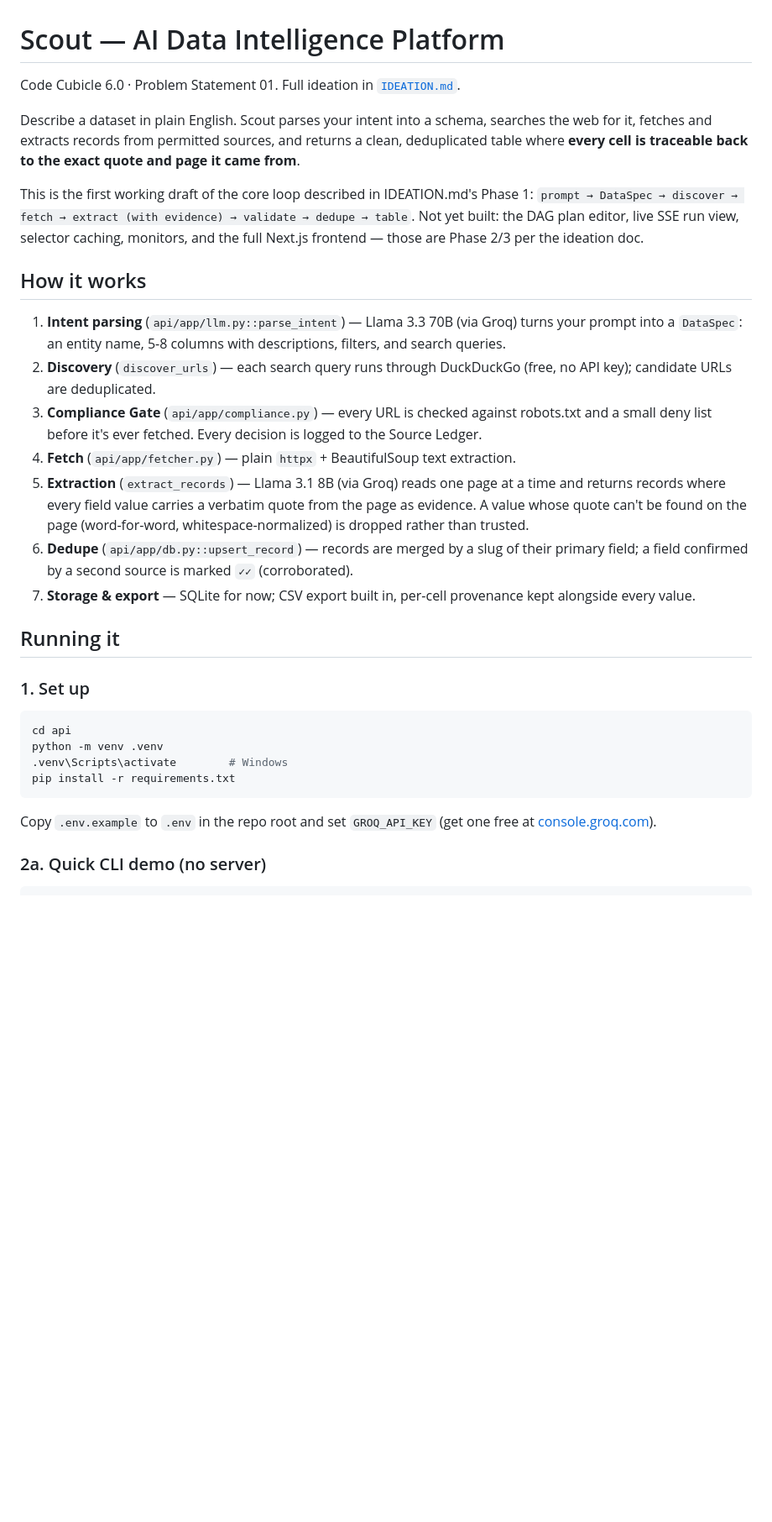
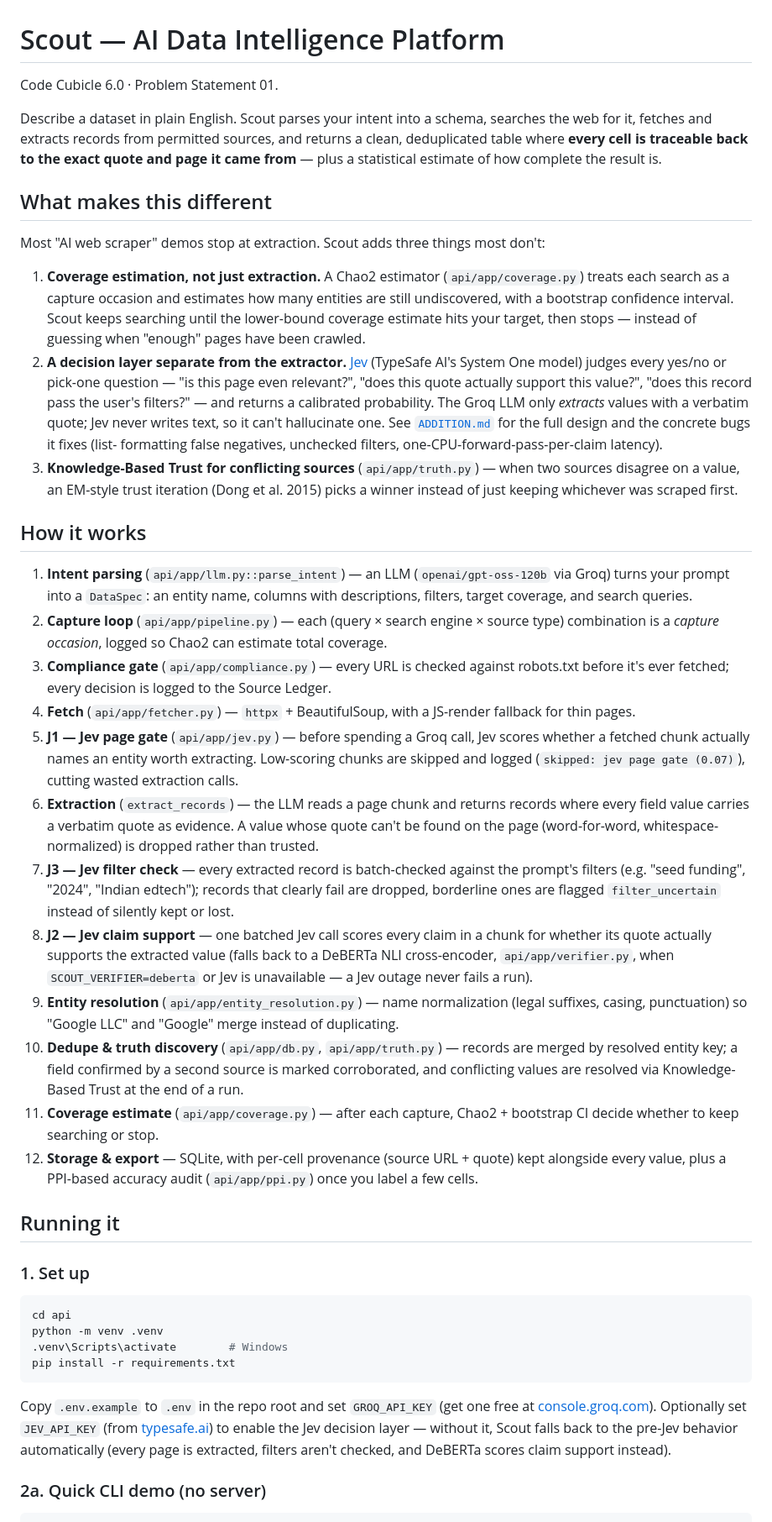
Before and after one commit to Cubix33/data-intelligence-platform, a Markdown page: README.md, the part around one of its changes. Shown at 84% size. GitHub-like rendering; blank space fills up the shorter version.

Commit message:
docs: rewrite README to match the current pipeline
- Drop the dead link to IDEATION.md (gitignored, not in the repo) and
  the Phase 1/2/3 framing left over from the initial draft.
- Document what's actually implemented now: the Chao2 coverage
  estimator, Knowledge-Based Trust conflict resolution, entity
  resolution, PPI accuracy audit, and the live SSE dashboard.
- Add the Jev decision layer as a headline differentiator (J1 page
  gate / J2 claim support / J3 filter check), with a pointer to
  ADDITION.md for the full design.
- Fix the model name (openai/gpt-oss-120b, not Llama) and the project
  layout listing, which was missing half the api/app modules.

````diff
--- a/README.md
+++ b/README.md
@@ -1,35 +1,66 @@
 # Scout — AI Data Intelligence Platform
 
-Code Cubicle 6.0 · Problem Statement 01. Full ideation in [`IDEATION.md`](./IDEATION.md).
+Code Cubicle 6.0 · Problem Statement 01.
 
 Describe a dataset in plain English. Scout parses your intent into a schema, searches the
 web for it, fetches and extracts records from permitted sources, and returns a clean,
 deduplicated table where **every cell is traceable back to the exact quote and page it
-came from**.
+came from** — plus a statistical estimate of how complete the result is.
 
-This is the first working draft of the core loop described in IDEATION.md's Phase 1:
-`prompt → DataSpec → discover → fetch → extract (with evidence) → validate → dedupe → table`.
-Not yet built: the DAG plan editor, live SSE run view, selector caching, monitors, and the
-full Next.js frontend — those are Phase 2/3 per the ideation doc.
+## What makes this different
+
+Most "AI web scraper" demos stop at extraction. Scout adds three things most don't:
+
+1. **Coverage estimation, not just extraction.** A Chao2 estimator (`api/app/coverage.py`)
+   treats each search as a capture occasion and estimates how many entities are still
+   undiscovered, with a bootstrap confidence interval. Scout keeps searching until the
+   lower-bound coverage estimate hits your target, then stops — instead of guessing when
+   "enough" pages have been crawled.
+2. **A decision layer separate from the extractor.** [Jev](https://typesafe.ai) (TypeSafe
+   AI's System One model) judges every yes/no or pick-one question — "is this page even
+   relevant?", "does this quote actually support this value?", "does this record pass the
+   user's filters?" — and returns a calibrated probability. The Groq LLM only *extracts*
+   values with a verbatim quote; Jev never writes text, so it can't hallucinate one. See
+   [`ADDITION.md`](./ADDITION.md) for the full design and the concrete bugs it fixes (list-
+   formatting false negatives, unchecked filters, one-CPU-forward-pass-per-claim latency).
+3. **Knowledge-Based Trust for conflicting sources** (`api/app/truth.py`) — when two sources
+   disagree on a value, an EM-style trust iteration (Dong et al. 2015) picks a winner instead
+   of just keeping whichever was scraped first.
 
 ## How it works
 
-1. **Intent parsing** (`api/app/llm.py::parse_intent`) — Llama 3.3 70B (via Groq) turns your
-   prompt into a `DataSpec`: an entity name, 5-8 columns with descriptions, filters, and search queries.
-2. **Discovery** (`discover_urls`) — each search query runs through DuckDuckGo (free, no API
-   key); candidate URLs are deduplicated.
-3. **Compliance Gate** (`api/app/compliance.py`) — every URL is checked against robots.txt
-   and a small deny list before it's ever fetched. Every decision is logged to the Source
-   Ledger.
-4. **Fetch** (`api/app/fetcher.py`) — plain `httpx` + BeautifulSoup text extraction.
-5. **Extraction** (`extract_records`) — Llama 3.1 8B (via Groq) reads one page at a time and returns
-   records where every field value carries a verbatim quote from the page as evidence.
-   A value whose quote can't be found on the page (word-for-word, whitespace-normalized)
-   is dropped rather than trusted.
-6. **Dedupe** (`api/app/db.py::upsert_record`) — records are merged by a slug of their
-   primary field; a field confirmed by a second source is marked `✓✓` (corroborated).
-7. **Storage & export** — SQLite for now; CSV export built in, per-cell provenance kept
-   alongside every value.
+1. **Intent parsing** (`api/app/llm.py::parse_intent`) — an LLM (`openai/gpt-oss-120b` via
+   Groq) turns your prompt into a `DataSpec`: an entity name, columns with descriptions,
+   filters, target coverage, and search queries.
+2. **Capture loop** (`api/app/pipeline.py`) — each (query × search engine × source type)
+   combination is a *capture occasion*, logged so Chao2 can estimate total coverage.
+3. **Compliance gate** (`api/app/compliance.py`) — every URL is checked against robots.txt
+   before it's ever fetched; every decision is logged to the Source Ledger.
+4. **Fetch** (`api/app/fetcher.py`) — `httpx` + BeautifulSoup, with a JS-render fallback for
+   thin pages.
+5. **J1 — Jev page gate** (`api/app/jev.py`) — before spending a Groq call, Jev scores
+   whether a fetched chunk actually names an entity worth extracting. Low-scoring chunks are
+   skipped and logged (`skipped: jev page gate (0.07)`), cutting wasted extraction calls.
+6. **Extraction** (`extract_records`) — the LLM reads a page chunk and returns records where
+   every field value carries a verbatim quote as evidence. A value whose quote can't be
+   found on the page (word-for-word, whitespace-normalized) is dropped rather than trusted.
+7. **J3 — Jev filter check** — every extracted record is batch-checked against the prompt's
+   filters (e.g. "seed funding", "2024", "Indian edtech"); records that clearly fail are
+   dropped, borderline ones are flagged `filter_uncertain` instead of silently kept or lost.
+8. **J2 — Jev claim support** — one batched Jev call scores every claim in a chunk for
+   whether its quote actually supports the extracted value (falls back to a DeBERTa NLI
+   cross-encoder, `api/app/verifier.py`, when `SCOUT_VERIFIER=deberta` or Jev is unavailable
+   — a Jev outage never fails a run).
+9. **Entity resolution** (`api/app/entity_resolution.py`) — name normalization (legal
+   suffixes, casing, punctuation) so "Google LLC" and "Google" merge instead of duplicating.
+10. **Dedupe & truth discovery** (`api/app/db.py`, `api/app/truth.py`) — records are merged
+    by resolved entity key; a field confirmed by a second source is marked corroborated,
+    and conflicting values are resolved via Knowledge-Based Trust at the end of a run.
+11. **Coverage estimate** (`api/app/coverage.py`) — after each capture, Chao2 + bootstrap CI
+    decide whether to keep searching or stop.
+12. **Storage & export** — SQLite, with per-cell provenance (source URL + quote) kept
+    alongside every value, plus a PPI-based accuracy audit (`api/app/ppi.py`) once you label
+    a few cells.
 
 ## Running it
 
@@ -42,8 +73,11 @@ python -m venv .venv
 pip install -r requirements.txt
 ```
 
-Copy `.env.example` to `.env` in the repo root and set `GROQ_API_KEY`
-(get one free at [console.groq.com](https://console.groq.com/keys)).
+Copy `.env.example` to `.env` in the repo root and set `GROQ_API_KEY` (get one free at
+[console.groq.com](https://console.groq.com/keys)). Optionally set `JEV_API_KEY` (from
+[typesafe.ai](https://typesafe.ai)) to enable the Jev decision layer — without it, Scout
+falls back to the pre-Jev behavior automatically (every page is extracted, filters aren't
+checked, and DeBERTa scores claim support instead).
 
 ### 2a. Quick CLI demo (no server)
 
````
Also changed, not shown: other parts of README.md (+38 -20 lines).
